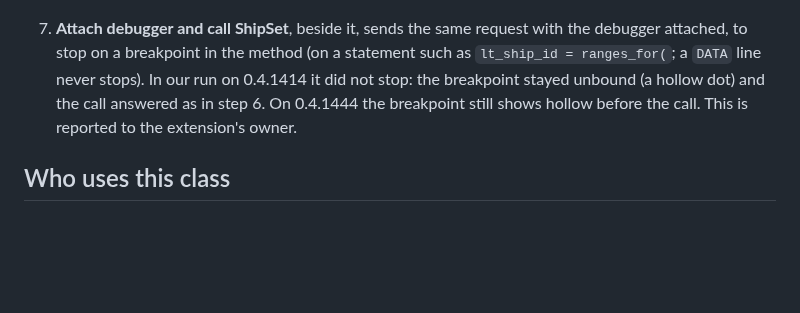
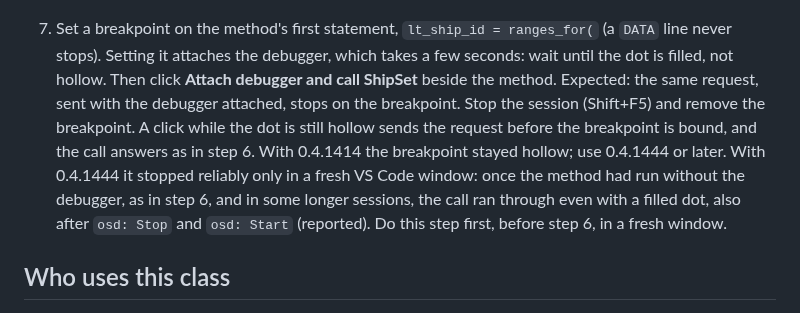
Before and after one commit to oisee/osg-demo, a Markdown page: book/15-vscode.md, the part around the change. GitHub-like rendering; blank space fills up the shorter version.

```diff
--- a/book/15-vscode.md
+++ b/book/15-vscode.md
@@ -68,13 +68,19 @@ enters `shipset_get_entityset` too, which reads the filter into ranges. With
 
    ![Call ShipSet: the DPC method on the left, its HTTP answer as a table on the right](img/vscode-call-entityset.png)
 
-7. **Attach debugger and call ShipSet**, beside it, sends the same request
-   with the debugger attached, to stop on a breakpoint in the method (on a
-   statement such as `lt_ship_id = ranges_for(`; a `DATA` line never stops).
-   In our run on 0.4.1414 it did not stop: the breakpoint stayed unbound (a
-   hollow dot) and the call answered as in step 6. On 0.4.1444 the breakpoint
-   still shows hollow before the call. This is reported to the extension's
-   owner.
+7. Set a breakpoint on the method's first statement, `lt_ship_id =
+   ranges_for(` (a `DATA` line never stops). Setting it attaches the
+   debugger, which takes a few seconds: wait until the dot is filled, not
+   hollow. Then click **Attach debugger and call ShipSet** beside the method.
+   Expected: the same request, sent with the debugger attached, stops on the
+   breakpoint. Stop the session (Shift+F5) and remove the breakpoint. A click
+   while the dot is still hollow sends the request before the breakpoint is
+   bound, and the call answers as in step 6. With 0.4.1414 the breakpoint
+   stayed hollow; use 0.4.1444 or later. With 0.4.1444 it stopped reliably
+   only in a fresh VS Code window: once the method had run without the
+   debugger, as in step 6, and in some longer sessions, the call ran through
+   even with a filled dot, also after `osd: Stop` and `osd: Start`
+   (reported). Do this step first, before step 6, in a fresh window.
 
 ## Who uses this class
 
```
Also changed, not shown: book/ru/15-vscode.md (+14 -7 lines), docs/spike-vscode-shots.md (+7 -4 lines).
